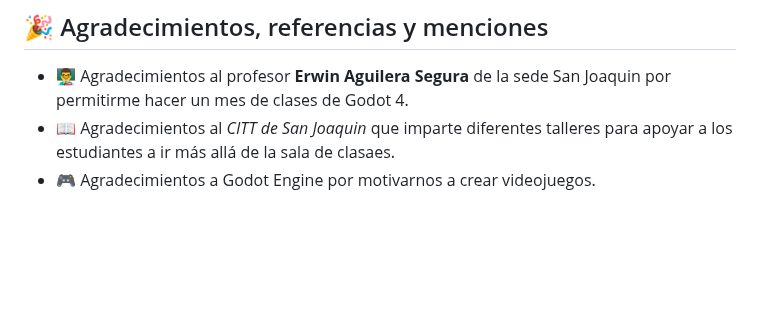
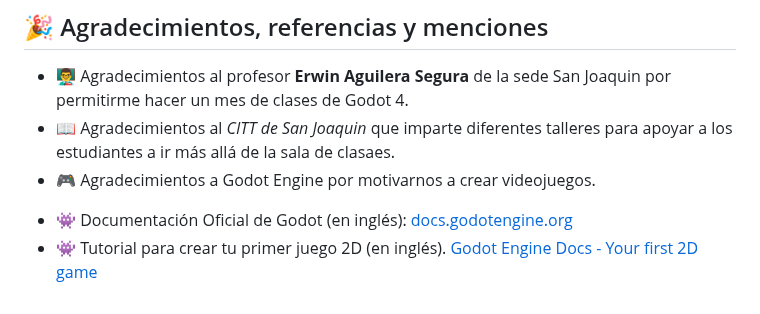
Before and after one commit to Marfullsen/intro-a-godot, a Markdown page: README.md, the part around the change. GitHub-like rendering; blank space fills up the shorter version.

Commit message:
ADD:[Docs] Add references to Godot Engine.

```diff
--- a/README.md
+++ b/README.md
@@ -118,3 +118,7 @@ Pantalla principal, se aprecian fragmentos copiables de código y desafíos de c
 - :man_teacher: Agradecimientos al profesor **Erwin Aguilera Segura** de la sede San Joaquin por permitirme hacer un mes de clases de Godot 4.
 - :book: Agradecimientos al _CITT de San Joaquin_ que imparte diferentes talleres para apoyar a los estudiantes a ir más allá de la sala de clasaes.
 - 🎮 Agradecimientos a Godot Engine por motivarnos a crear videojuegos.
+
+
++ 👾 Documentación Oficial de Godot (en inglés): [docs.godotengine.org](https://docs.godotengine.org/en/stable/)
++ 👾 Tutorial para crear tu primer juego 2D (en inglés). [Godot Engine Docs - Your first 2D game](https://docs.godotengine.org/en/stable/getting_started/first_2d_game/index.html)
```
